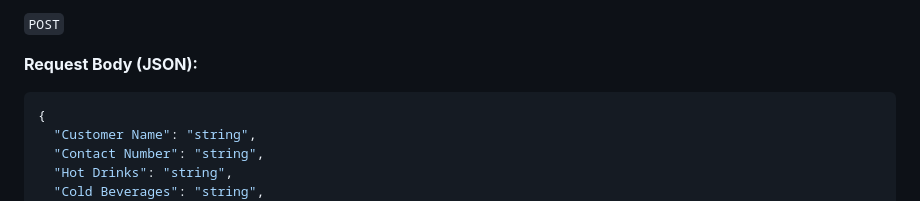
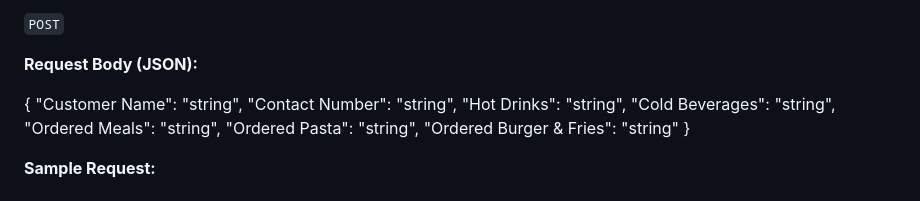
Before and after one commit to Lendsproject/Website, a Markdown page: README.md, the part around the change. Drawn GitHub-style.

````diff
--- a/README.md
+++ b/README.md
@@ -120,7 +120,6 @@ This endpoint creates a new customer order.
 
 **Request Body (JSON):**
 
-```json
 {
   "Customer Name": "string",
   "Contact Number": "string",
````
